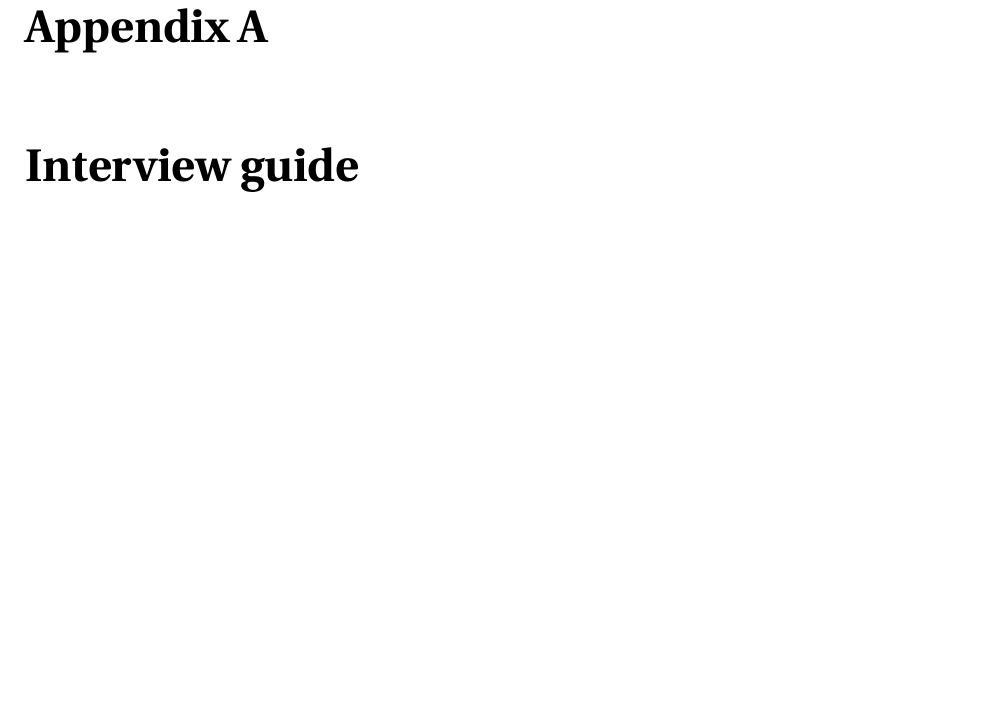
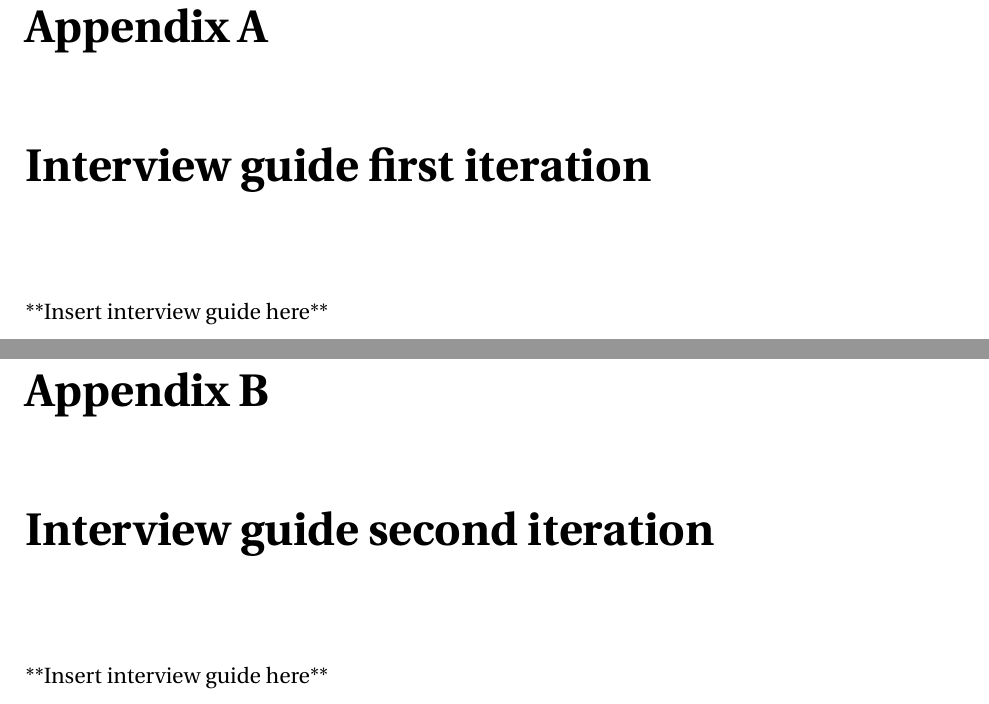
Before and after one commit to Freheims/Master-thesis, a LaTeX thesis (Main/thesis.tex, which reads Appendices/interview-guide-first.tex, Appendices/interview-guide-second.tex): part of page 34 of 34 before the commit and two parts of pages 35 and 36 of 37 after it, the two joined at a grey line, cut so that both start at the same text, the shorter picture padded with empty space. Compiled offline with pdfLaTeX.

Commit message:
Add some more appendices

```diff
--- /dev/null
+++ b/Appendices/interview-guide-first.tex
@@ -0,0 +1,11 @@
+% !TEX encoding = UTF-8 Unicode
+%!TEX root = ../Main/thesis.tex
+% !TEX spellcheck = en-US
+%%=========================================
+\documentclass[../Main/thesis.tex]{subfiles}
+\begin{document}
+\chapter{Interview guide first iteration}
+\label{app:interview-guide-first}
+**Insert interview guide here**
+
+\end{document}
--- a/Appendices/interview-guide.tex
+++ b/Appendices/interview-guide-second.tex
@@ -4,7 +4,8 @@
 %%=========================================
 \documentclass[../Main/thesis.tex]{subfiles}
 \begin{document}
-\chapter{Interview guide}
+\chapter{Interview guide second iteration}
+\label{app:interview-guide-second}
 **Insert interview guide here**
 
 \end{document}
```
Also changed, not shown: Appendices/interview-guide-final.tex (added, +11 -0 lines), Main/thesis.tex (+9 -3 lines).
